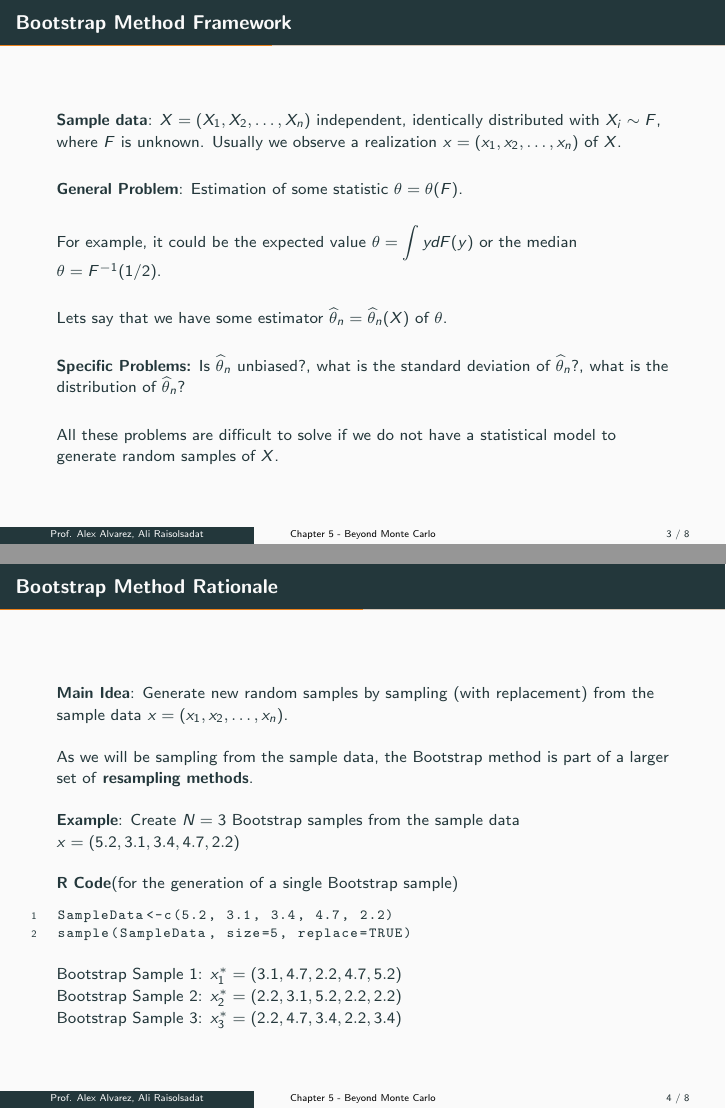
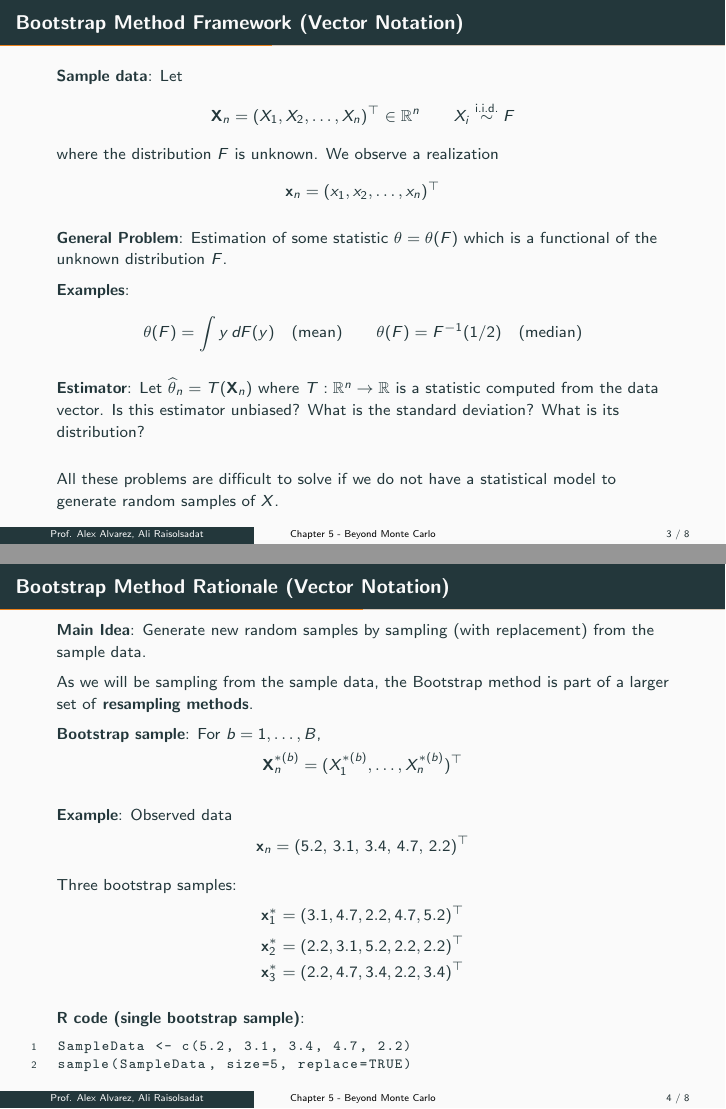
Before and after one commit to Ali-Raisolsadat/Ali-Raisolsadat.github.io, LaTeX slides (stat4110-lectures/STAT-4110-Chapter 5-Part 1.tex): pages 4 and 5 of 9, joined at a grey line. Compiled offline with pdfLaTeX.

Commit message:
Updated chapter 5 part 1.

```diff
--- a/stat4110-lectures/STAT-4110-Chapter 5-Part 1.tex
+++ b/stat4110-lectures/STAT-4110-Chapter 5-Part 1.tex
@@ -158,26 +158,27 @@ Since 1980 the terms Bootstrap/Bootstrapping have been mentioned in more than 20
 \end{frame}
 
 %-------------------
-% Slide 3: Bootstrap Method
+% Slide 3: Bootstrap Method (Vector Notation)
 %-------------------
-\begin{frame}{Bootstrap Method Framework}
-\textbf{Sample data}: $X=(X_1, X_2, \ldots, X_n)$ independent, identically distributed with $X_i \sim F$, where $F$ is unknown. Usually we observe a realization $x=(x_1,x_2,\ldots, x_n)$ of $X$.
+\begin{frame}{Bootstrap Method Framework (Vector Notation)}
+\textbf{Sample data}:
+Let
+\[
+	\mathbf{X}_n = (X_1, X_2, \ldots, X_n)^\top \in \mathbb{R}^n \qquad X_i \stackrel{\text{i.i.d.}}{\sim} F
+\]
+where the distribution $F$ is unknown.  We observe a realization
+\[
+	\mathbf{x}_n = (x_1, x_2, \ldots, x_n)^\top
+\]
 
-\vspace{3mm}
+\textbf{General Problem}: Estimation of some statistic $\theta=\theta(F)$ which is a functional of the unknown distribution $F$.
 
-\textbf{General Problem}: Estimation of some statistic $\theta=\theta(F)$.
+\textbf{Examples}:
+\[
+\theta(F) = \int y \, dF(y) \quad \text{(mean)} \qquad  \theta(F) = F^{-1}(1/2) \quad \text{(median)}
+\]
 
-\vspace{3mm}
-
-For example, it could be the expected value $\displaystyle{\theta=\int y d F(y)}$ or the median $\theta=F^{-1}(1/2)$.
-
-\vspace{3mm}
-
-Lets say that we have some estimator $\widehat{\theta}_n=\widehat{\theta}_n(X)$  of $\theta$.
-
-\vspace{3mm}
-
-\textbf{Specific Problems:} Is $\widehat{\theta}_n$ unbiased?, what is the standard deviation of $\widehat{\theta}_n$?, what is the distribution of $\widehat{\theta}_n$?
+\textbf{Estimator}:  Let $\widehat{\theta}_n = T(\mathbf{X}_n)$ where $T : \mathbb{R}^n \to \mathbb{R}$ is a statistic computed from the data vector. Is this estimator unbiased? What is the standard deviation? What is its distribution?
 
 \vspace{3mm}
 
@@ -187,29 +188,46 @@ All these problems are difficult to solve if we do not have a statistical model
 %-------------------
 % Slide 4: Bootstrap Method
 %-------------------
-\begin{frame}[fragile]{Bootstrap Method Rationale}
-\textbf{Main Idea}: Generate new random samples by sampling (with replacement) from the sample data $x=(x_1, x_2, \ldots, x_n)$.
+\begin{frame}[fragile]{Bootstrap Method Rationale (Vector Notation)}
+\textbf{Main Idea}: Generate new random samples by sampling (with replacement) from the sample data.
+
+As we will be sampling from the sample data, the Bootstrap method is part of a larger set of \textbf{resampling methods}.
+
+\textbf{Bootstrap sample}:
+For $b = 1,\dots,B$,
+\[
+\mathbf{X}_n^{*(b)} = (X_1^{*(b)}, \dots, X_n^{*(b)})^\top
+\]
 
 \vspace{2mm}
 
-As we will be sampling from the sample data, the Bootstrap method is part of a larger set of \textbf{resampling methods}.
+\textbf{Example}:
+Observed data
+\[
+\mathbf{x}_n = (5.2,\, 3.1,\, 3.4,\, 4.7,\, 2.2)^\top
+\]
+
+Three bootstrap samples:
+\[
+\mathbf{x}_1^* = (3.1, 4.7, 2.2, 4.7, 5.2)^\top
+\]
+\[
+\mathbf{x}_2^* = (2.2, 3.1, 5.2, 2.2, 2.2)^\top
+\]
+\[
+\mathbf{x}_3^* = (2.2, 4.7, 3.4, 2.2, 3.4)^\top
+\]
 
 \vspace{2mm}
 
-\textbf{Example}: Create $N=3$ Bootstrap samples from the sample data $x=(5.2, 3.1, 3.4, 4.7, 2.2)$
-
-\vspace{2mm}
-
-\textbf{R Code}(for the generation of a single Bootstrap sample)
+\textbf{R code (single bootstrap sample)}:
 \begin{lstlisting}
-SampleData<-c(5.2, 3.1, 3.4, 4.7, 2.2)
+SampleData <- c(5.2, 3.1, 3.4, 4.7, 2.2)
 sample(SampleData, size=5, replace=TRUE)
 \end{lstlisting}
 
-Bootstrap Sample 1: $x_1^*=(3.1, 4.7, 2.2, 4.7, 5.2)$\\
-Bootstrap Sample 2: $x_2^*=(2.2, 3.1, 5.2, 2.2, 2.2)$\\
-Bootstrap Sample 3: $x_3^*=(2.2, 4.7, 3.4, 2.2, 3.4)$\\
 \end{frame}
+
 
 %-------------------
 % Slide 5: Bootstrap Method
```
Also changed, not shown: stat4110-lectures/STAT-4110-Chapter 5-Part 1.pdf.
